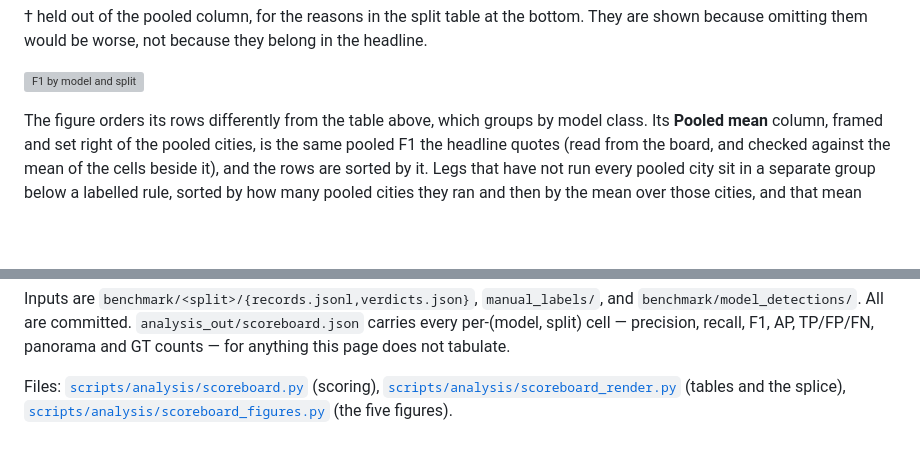
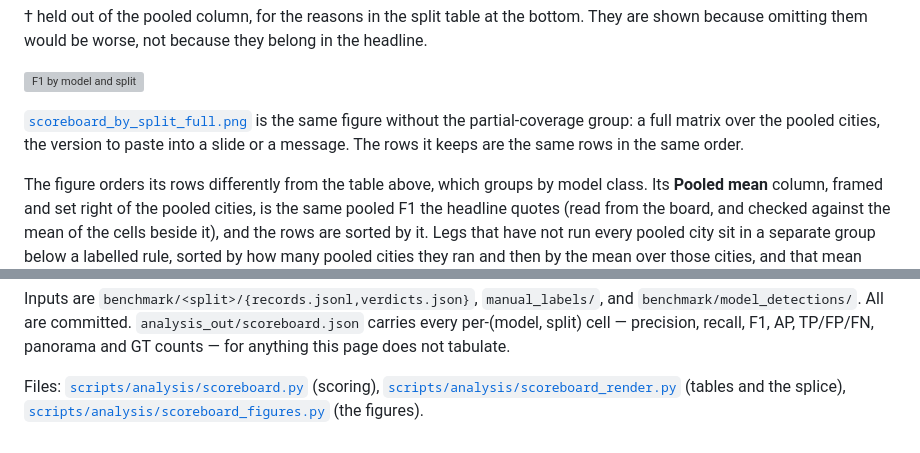
Before and after one commit to ProjectSidewalk/RampNet, a Markdown page: docs/model_scoreboard.md, 2 parts joined by grey strips. Rendered like a GitHub page; blank space fills up the shorter version; grey boxes are pictures that could not be loaded.

```diff
--- a/docs/model_scoreboard.md
+++ b/docs/model_scoreboard.md
@@ -316,6 +316,10 @@ numbers are directly above them in `model_comparison.md`:
 shown because omitting them would be worse, not because they belong in the headline.
 
 ![F1 by model and split](figures/scoreboard_by_split.png)
+
+[`scoreboard_by_split_full.png`](figures/scoreboard_by_split_full.png) is the same figure
+without the partial-coverage group: a full matrix over the pooled cities, the version to
+paste into a slide or a message. The rows it keeps are the same rows in the same order.
 
 The figure orders its rows differently from the table above, which groups by model class.
 Its **Pooled mean** column, framed and set right of the pooled cities, is the same pooled
@@ -714,4 +718,4 @@ anything this page does not tabulate.
 Files: [`scripts/analysis/scoreboard.py`](../scripts/analysis/scoreboard.py) (scoring),
 [`scripts/analysis/scoreboard_render.py`](../scripts/analysis/scoreboard_render.py) (tables
 and the splice), [`scripts/analysis/scoreboard_figures.py`](../scripts/analysis/scoreboard_figures.py)
-(the five figures).
+(the figures).
```
Also changed, not shown: docs/figures/scoreboard_by_split_full.png (added), 1 other file.
